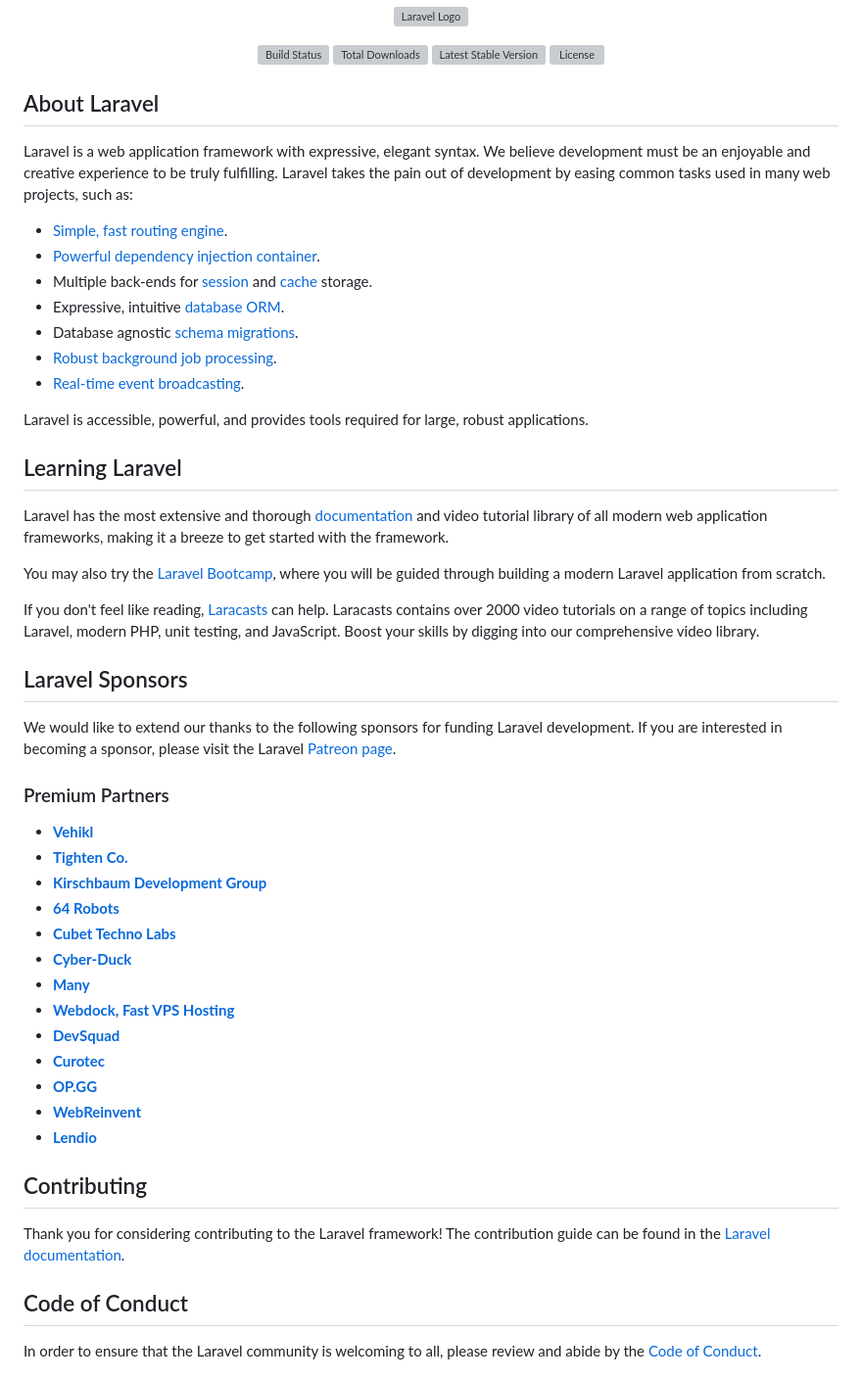
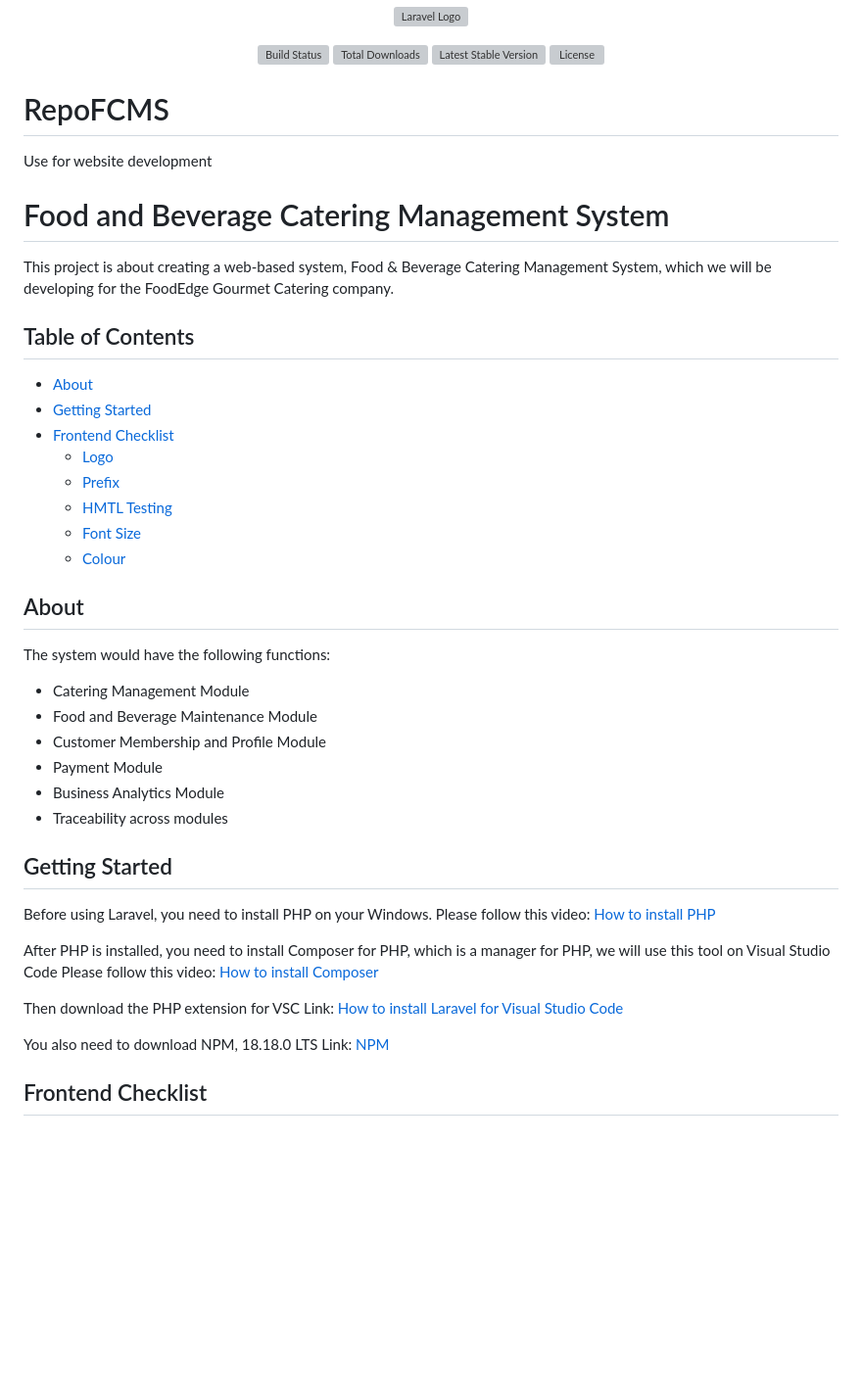
Before and after one commit to moffycream/RepoFCMS, a Markdown page: README.md, the part around one of its changes. Shown at 98% size. GitHub-like rendering; blank space fills up the shorter version; grey boxes are pictures that could not be loaded.

```diff
--- a/README.md
+++ b/README.md
@@ -7,53 +7,50 @@
 <a href="https://packagist.org/packages/laravel/framework"><img src="https://img.shields.io/packagist/l/laravel/framework" alt="License"></a>
 </p>
 
-## About Laravel
+# RepoFCMS
 
-Laravel is a web application framework with expressive, elegant syntax. We believe development must be an enjoyable and creative experience to be truly fulfilling. Laravel takes the pain out of development by easing common tasks used in many web projects, such as:
+Use for website development
 
-- [Simple, fast routing engine](https://laravel.com/docs/routing).
-- [Powerful dependency injection container](https://laravel.com/docs/container).
-- Multiple back-ends for [session](https://laravel.com/docs/session) and [cache](https://laravel.com/docs/cache) storage.
-- Expressive, intuitive [database ORM](https://laravel.com/docs/eloquent).
-- Database agnostic [schema migrations](https://laravel.com/docs/migrations).
-- [Robust background job processing](https://laravel.com/docs/queues).
-- [Real-time event broadcasting](https://laravel.com/docs/broadcasting).
+# Food and Beverage Catering Management System
 
-Laravel is accessible, powerful, and provides tools required for large, robust applications.
+This project is about creating a web-based system, Food & Beverage Catering Management System, which we will be developing for the FoodEdge Gourmet Catering company.
 
-## Learning Laravel
+## Table of Contents
 
-Laravel has the most extensive and thorough [documentation](https://laravel.com/docs) and video tutorial library of all modern web application frameworks, making it a breeze to get started with the framework.
+- [About](#about)
+- [Getting Started](#getting-started)
+- [Frontend Checklist](#frontend-checklist)
+   - [Logo](#logo)
+   - [Prefix](#prefix)
+   - [HMTL Testing](#html-testing)
+   - [Font Size](#font-size)
+   - [Colour](#colour)
 
-You may also try the [Laravel Bootcamp](https://bootcamp.laravel.com), where you will be guided through building a modern Laravel application from scratch.
 
-If you don't feel like reading, [Laracasts](https://laracasts.com) can help. Laracasts contains over 2000 video tutorials on a range of topics including Laravel, modern PHP, unit testing, and JavaScript. Boost your skills by digging into our comprehensive video library.
+## About
 
-## Laravel Sponsors
+The system would have the following functions:
+- Catering Management Module
+- Food and Beverage Maintenance Module
+- Customer Membership and Profile Module
+- Payment Module
+- Business Analytics Module
+- Traceability across modules
 
-We would like to extend our thanks to the following sponsors for funding Laravel development. If you are interested in becoming a sponsor, please visit the Laravel [Patreon page](https://patreon.com/taylorotwell).
 
-### Premium Partners
+## Getting Started
+Before using Laravel, you need to install PHP on your Windows.
+Please follow this video: [How to install PHP](https://www.youtube.com/watch?v=MPRLUd8Pmyo&t=203s)
 
-- **[Vehikl](https://vehikl.com/)**
-- **[Tighten Co.](https://tighten.co)**
-- **[Kirschbaum Development Group](https://kirschbaumdevelopment.com)**
-- **[64 Robots](https://64robots.com)**
-- **[Cubet Techno Labs](https://cubettech.com)**
-- **[Cyber-Duck](https://cyber-duck.co.uk)**
-- **[Many](https://www.many.co.uk)**
-- **[Webdock, Fast VPS Hosting](https://www.webdock.io/en)**
-- **[DevSquad](https://devsquad.com)**
-- **[Curotec](https://www.curotec.com/services/technologies/laravel/)**
-- **[OP.GG](https://op.gg)**
-- **[WebReinvent](https://webreinvent.com/?utm_source=laravel&utm_medium=github&utm_campaign=patreon-sponsors)**
-- **[Lendio](https://lendio.com)**
+After PHP is installed, you need to install Composer for PHP, which is a manager for PHP, we will use this tool on Visual Studio Code
+Please follow this video: [How to install Composer](https://www.youtube.com/watch?time_continue=238&v=nus8eLPNZF8&embeds_referring_euri=https%3A%2F%2Fwww.bing.com%2F&embeds_referring_origin=https%3A%2F%2Fwww.bing.com&source_ve_path=MTM5MTE3LDEzOTExNywxMzkxMTcsMTM5MTE3LDI4NjY2&feature=emb_logo)
 
-## Contributing
+Then download the PHP extension for VSC </br>
+Link: [How to install Laravel for Visual Studio Code](https://blog.devsense.com/2019/how-to-install-laravel-for-visual-studio-code#heading-4)
 
-Thank you for considering contributing to the Laravel framework! The contribution guide can be found in the [Laravel documentation](https://laravel.com/docs/contributions).
+You also need to download NPM, 18.18.0 LTS
+Link: [NPM](https://nodejs.org/en)
 
-## Code of Conduct
 
-In order to ensure that the Laravel community is welcoming to all, please review and abide by the [Code of Conduct](https://laravel.com/docs/contributions#code-of-conduct).
+## Frontend Checklist
 
```
Also changed, not shown: other parts of README.md (+46 -2 lines).
